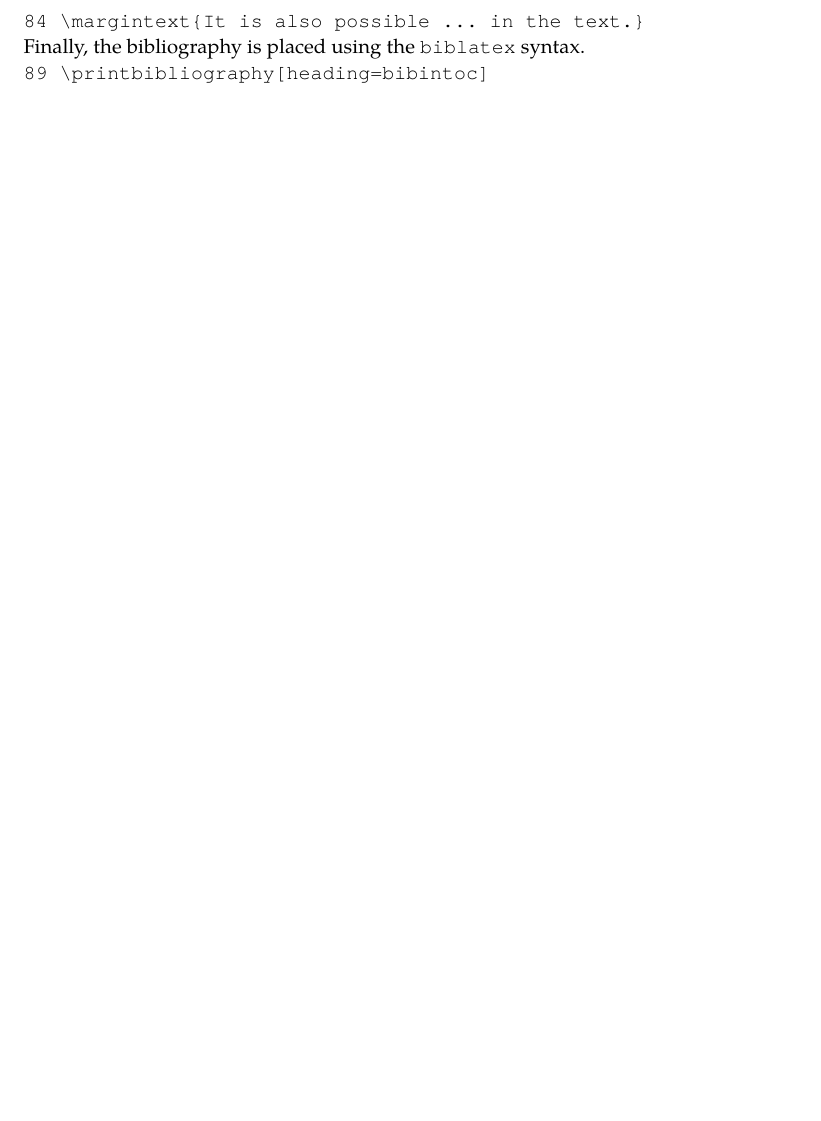
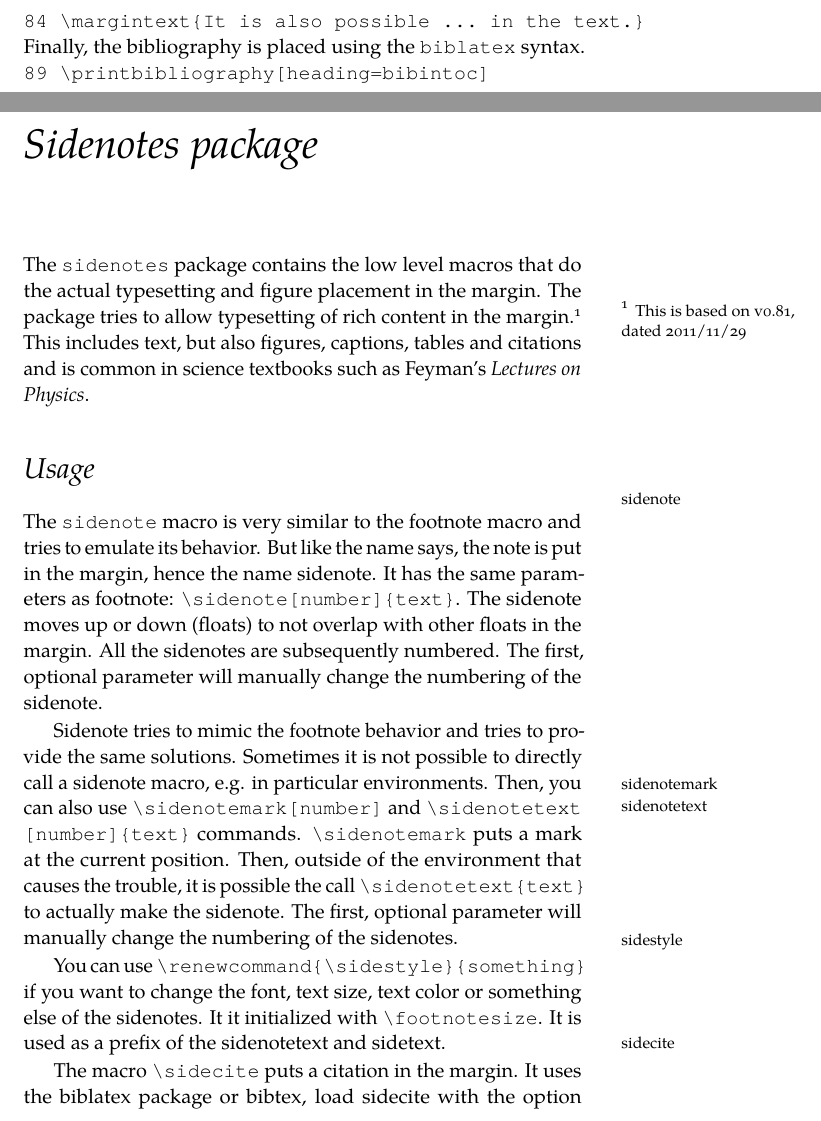
Before and after one commit to andythomas/TeX-sidenotes, a LaTeX book (manual/Caesar.tex): part of page 7 of 7 before the commit and two parts of pages 7 and 9 of 11 after it, the two joined at a grey line, cut so that both start at the same text, the shorter picture padded with empty space. The pictures show the PDF file manual/Caesar.pdf that the author committed with the source.

Commit message:
added sidenotes package information

```diff
--- a/manual/Caesar.tex
+++ b/manual/Caesar.tex
@@ -122,3 +124,34 @@ The last macro allows a comment in the margin without a number. That can be achi
 \verb+84 \margintext{It is also possible ... in the text.}+\\
 Finally, the bibliography is placed using the \texttt{biblatex} syntax.
 \verb+89 \printbibliography[heading=bibintoc]+\\
+%
+\chapter{Sidenotes package}
+%
+The \texttt{sidenotes} package contains the low level macros that do the actual typesetting
+and figure placement in the margin. The package tries to allow typesetting of rich content in the margin.\sidenote{This is based on v0.81, dated 2011/11/29}
+This includes text, but also figures, captions, tables and citations and is common in science textbooks such as Feyman's \textit{Lectures on Physics}.
+%
+\section{Usage}
+%
+The\margintext{sidenote} \texttt{sidenote} macro is very similar to
+the footnote macro and tries to emulate its behavior. But like the name
+says, the note is put in the margin, hence the name sidenote. It has the
+same parameters as footnote:
+\verb+\sidenote[number]{text}+. The sidenote moves up or down (floats)
+to not overlap with other floats in the margin. All the sidenotes are subsequently numbered. The
+first, optional parameter will manually change the numbering of the sidenote.
+
+Sidenote tries to mimic the footnote behavior and tries to provide the same solutions.
+Sometimes it is not possible to directly call a sidenote macro, e.g. in particular environments. Then,
+you can also use\margintext{sidenotemark}  \verb+\sidenotemark[number]+ and\margintext{sidenotetext}
+ \verb+\sidenotetext+ \verb+[number]{text}+
+commands. \verb+\sidenotemark+ puts a mark at the current position. Then, outside of the environment
+that causes the trouble, it is possible the call \verb+\sidenotetext{text}+ to actually make the sidenote.
+The first, optional parameter will manually change the numbering of the sidenotes.
+
+You can use\margintext{sidestyle} \verb+\renewcommand{\sidestyle}{something}+
+if you want to change the font, text size, text color or something else of the sidenotes.
+It it initialized with \verb+\footnotesize+. It is used as a prefix of the sidenotetext and sidetext.
+
+The macro\margintext{sidecite} \verb+\sidecite+ puts a citation in the margin. It uses the biblatex package or bibtex,
+load sidecite with the option [bibtex] for the latter.
@@ -124,0 +162,5 @@ Finally, the bibliography is placed using the \texttt{biblatex} syntax.
+to biblatex.
+
+The\margintext{sidecaption} \verb+\sidecaption+ macro can be used if the caption of a figure or table
+is supposed to be in the margin. Please note, that the formatting is done by the
+caption package.
@@ -124,0 +175 @@ Finally, the bibliography is placed using the \texttt{biblatex} syntax.
+of \verb+\begin{table}+.
@@ -125,4 +189,13 @@ Finally, the bibliography is placed using the \texttt{biblatex} syntax.
+\begin{description}
+     \item[marginnote]
+        supports another command to create notes in the margin. The notes are not floats , but can be manually shifted up or down.
+     \item[caption]
+        is used to set figure and table captions in the margin and to allow formatting of these captions.
+	\item[xifthen] is used to test for empty, optional arguments.
+\end{description}%
+
 \end{document}
+
 \chapter{Shaping the page}
 %
 The page layout utilizes one of the suggestions made by Robert Bringhurst in his typography book.\cite{xxx} One main text column and an ample margin column are used. The margin can hold sidenotes, small figures, the references and any other additional information.
```
Also changed, not shown: manual/Caesar.pdf, manual/Caesar.tex (27 more changed lines).
